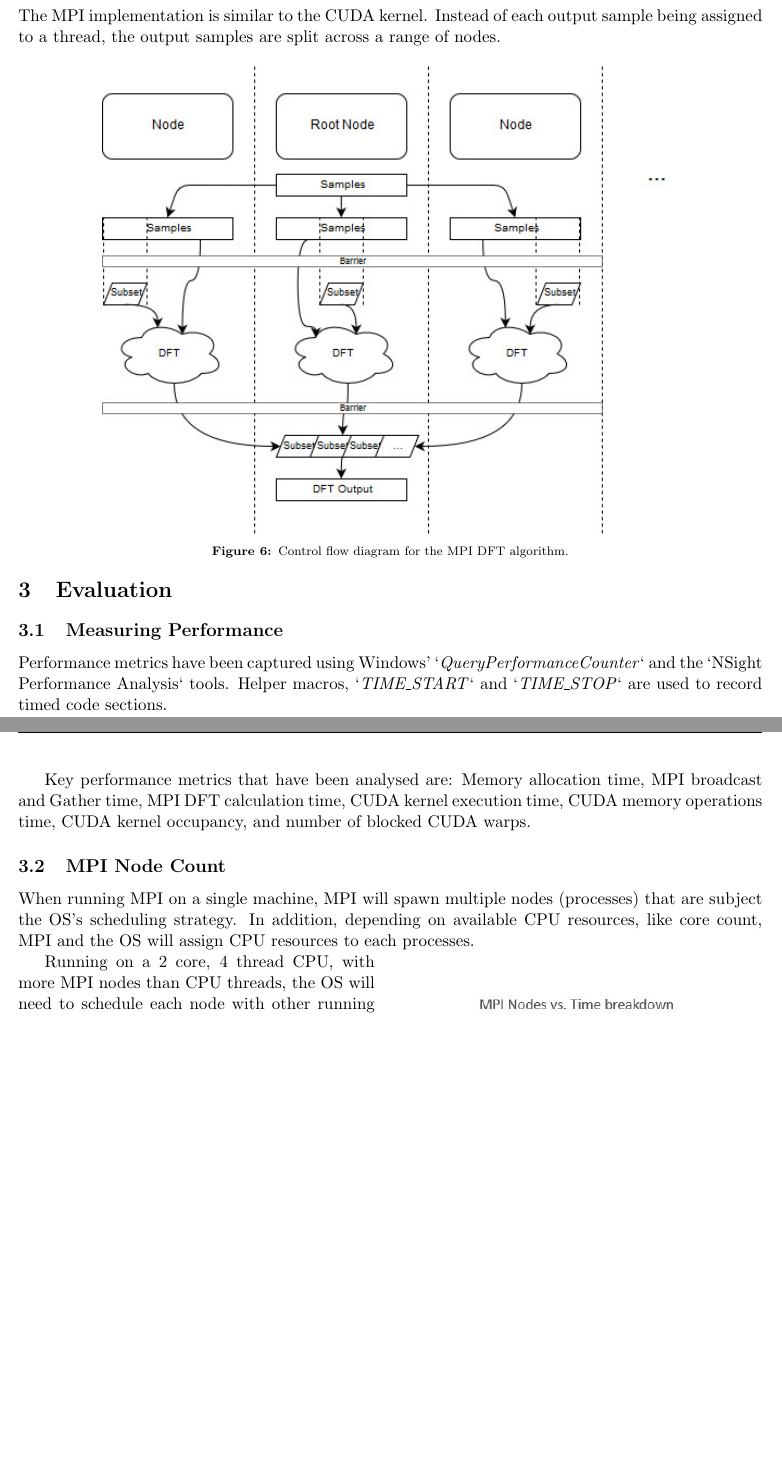
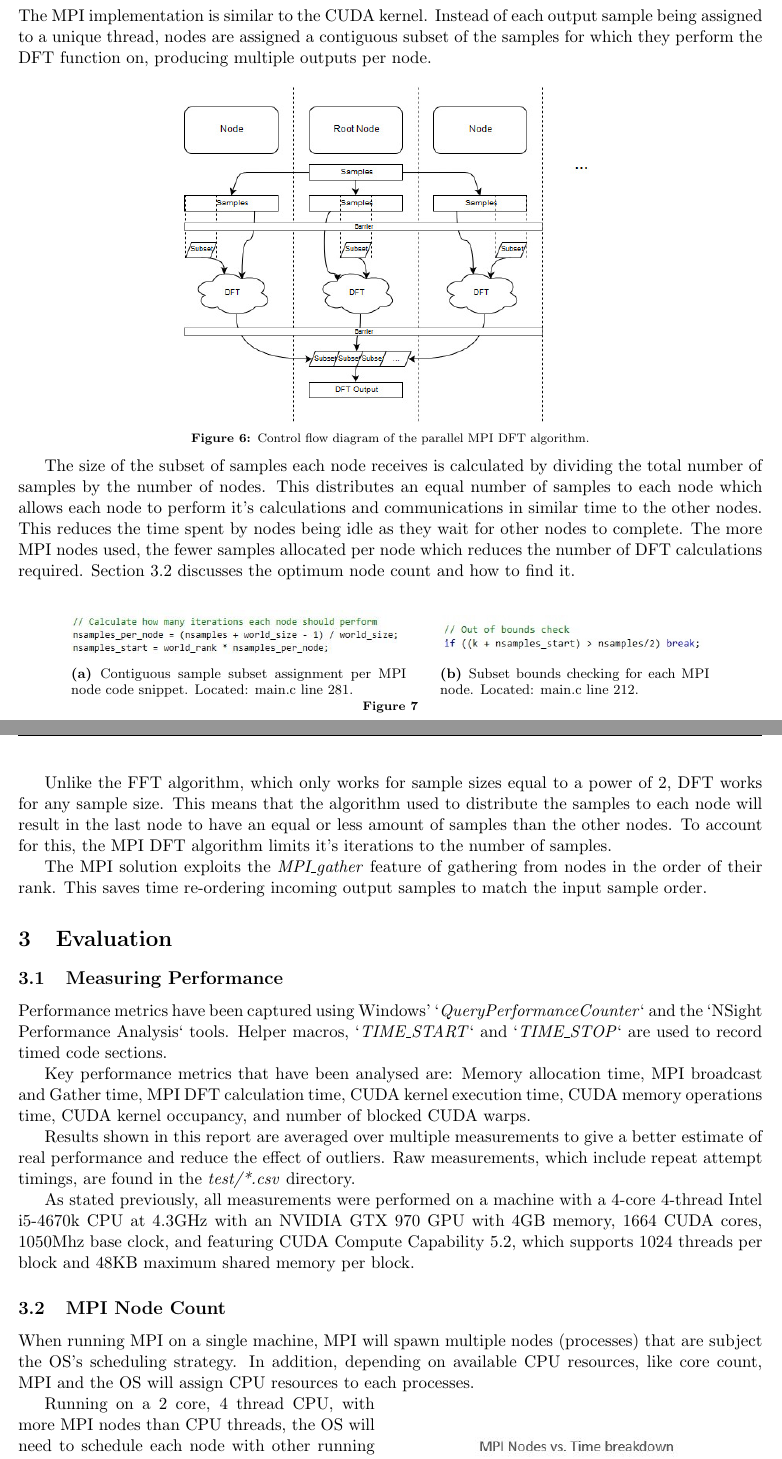
Before and after one commit to bendl/Parallel-DFT-CUDA-MPI, a LaTeX document (report/SOFT354 - Ben Lancaster 10424877.tex): two parts of pages 5 and 6 of 9, joined at a grey line, cut so that both start at the same text, the shorter picture padded with empty space. Compiled offline with pdfLaTeX.

Commit message:
report: MPI code snippets
Signed-off-by: Ben Lancaster <bdl@live.co.uk>

```diff
--- a/report/SOFT354 - Ben Lancaster 10424877.tex
+++ b/report/SOFT354 - Ben Lancaster 10424877.tex
@@ -165,21 +163,42 @@ Even though we are accessing faster memory, it's size limitations causes resourc
 
 
 \subsection{MPI}
-The MPI implementation is similar to the CUDA kernel. Instead of each output sample being assigned to a thread, the output samples are split across a range of nodes.
+The MPI implementation is similar to the CUDA kernel. Instead of each output sample being assigned to a unique thread, nodes are assigned a contiguous subset of the samples for which they perform the DFT function on, producing multiple outputs per node.
 
 \begin{figure}[H]
 \begin{center}
-\includegraphics[scale=0.7]{mpi_impl1}
+\includegraphics[scale=0.5]{mpi_impl1}
 \end{center}
-\caption{Control flow diagram for the MPI DFT algorithm.}
-\label{fig:train10x}
+\caption{Control flow diagram of the parallel MPI DFT algorithm.}
+\label{fig:dft_algorithm}
 \end{figure}
+
+The size of the subset of samples each node receives is calculated by dividing the total number of samples by the number of nodes. This distributes an equal number of samples to each node which allows each node to perform it's calculations and communications in similar time to the other nodes. This reduces the time spent by nodes being idle as they wait for other nodes to complete. The more MPI nodes used, the fewer samples allocated per node which reduces the number of DFT calculations required. Section \ref{sect:MPI Node Count} discusses the optimum node count and how to find it.
+
+\begin{figure}[H]%
+    \centering
+    \subfloat[Contiguous sample subset assignment per MPI node code snippet. Located: main.c line 281.]{{\includegraphics[width=7.5cm]{mpi_code_1} }}%
+    \qquad
+    \subfloat[Subset bounds checking for each MPI node. Located: main.c line 212.]{{\includegraphics[width=6cm]{mpi_code_2} }}%
+    \vspace{5pt}
+    \caption{}%
+    \label{fig:cuda_threads_per_block}%
+\end{figure}
+
+Unlike the FFT algorithm, which only works for sample sizes equal to a power of 2, DFT works for any sample size. This means that the algorithm used to distribute the samples to each node will result in the last node to have an equal or less amount of samples than the other nodes. To account for this, the MPI DFT algorithm limits it's iterations to the number of samples.
+
+The MPI solution exploits the \textit{MPI\_gather} feature of gathering from nodes in the order of their rank. This saves time re-ordering incoming output samples to match the input sample order.
+
 
 \section{Evaluation}
 \subsection{Measuring Performance}
 Performance metrics have been captured using Windows' `\textit{QueryPerformanceCounter}` and the `NSight Performance Analysis` tools. Helper macros, `\textit{TIME\_START}` and `\textit{TIME\_STOP}` are used to record timed code sections.
 
 Key performance metrics that have been analysed are: Memory allocation time, MPI broadcast and Gather time, MPI DFT calculation time, CUDA kernel execution time, CUDA memory operations time, CUDA kernel occupancy, and number of blocked CUDA warps.
+
+Results shown in this report are averaged over multiple measurements to give a better estimate of real performance and reduce the effect of outliers. Raw measurements, which include repeat attempt timings, are found in the \textit{test/*.csv} directory.
+
+As stated previously, all measurements were performed on a machine with a 4-core 4-thread Intel i5-4670k CPU at 4.3GHz with an NVIDIA GTX 970 GPU with 4GB memory, 1664 CUDA cores, 1050Mhz base clock, and featuring CUDA Compute Capability 5.2, which supports 1024 threads per block and 48KB maximum shared memory per block.
 
 \subsection{MPI Node Count}\label{sect:MPI Node Count}
 When running MPI on a single machine, MPI will spawn multiple nodes (processes) that are subject the OS's scheduling strategy. In addition, depending on available CPU resources, like core count, MPI and the OS will assign CPU resources to each processes.
```
Also changed, not shown: report/SOFT354 - Ben Lancaster 10424877.pdf, report/img/mpi_code_1.JPG (added), report/img/mpi_code_2.JPG (added), report/SOFT354 - Ben Lancaster 10424877.tex (16 more changed lines).
